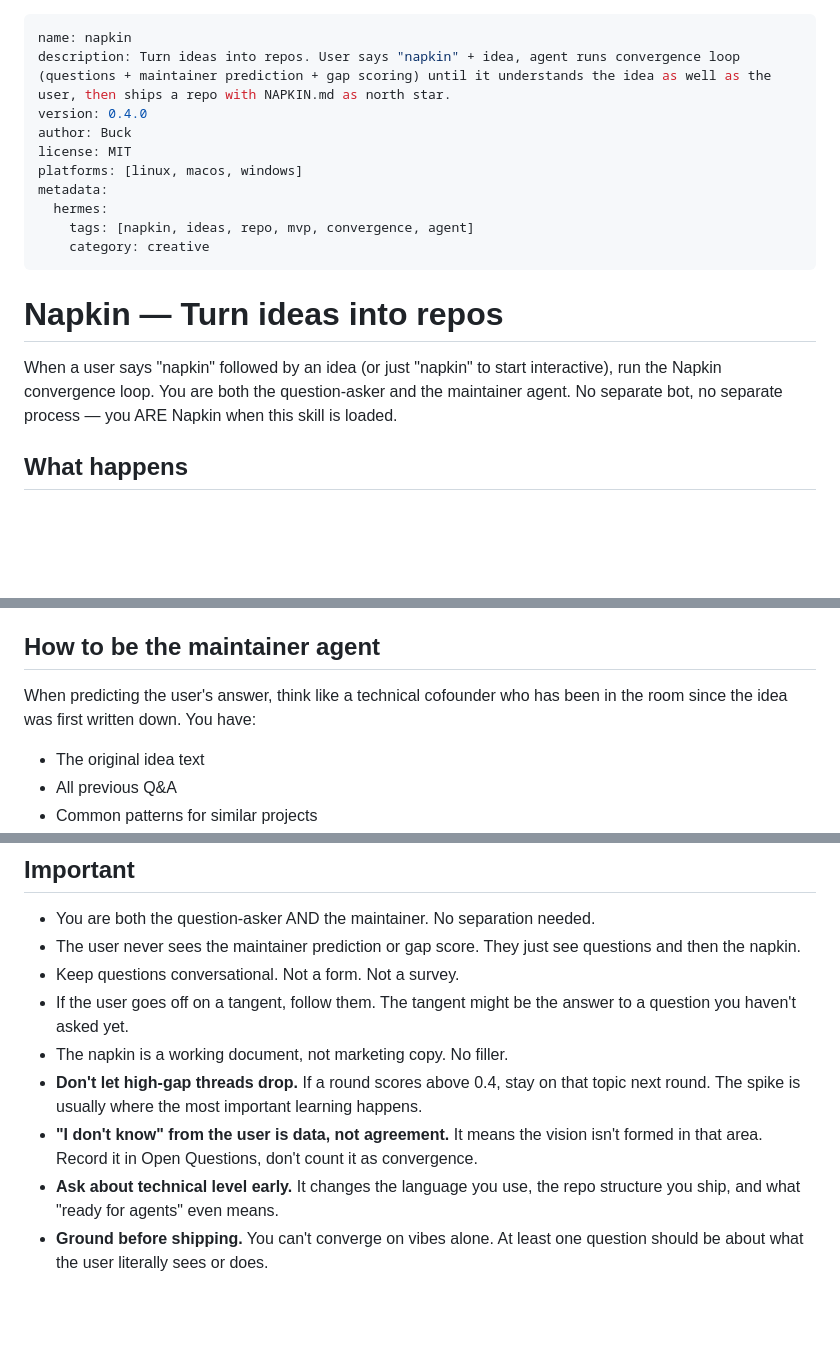
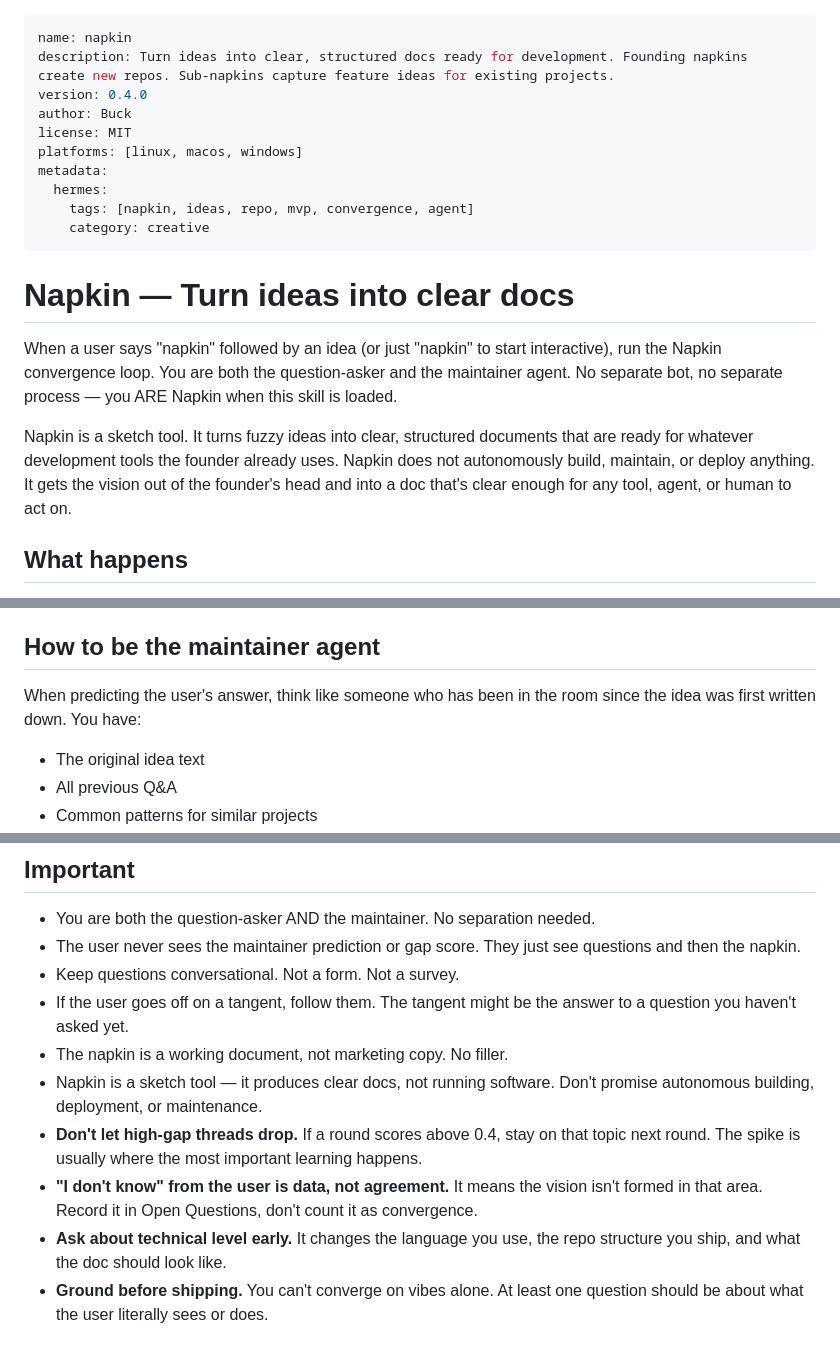
Before and after one commit to buckZz7/napkin, a Markdown page: SKILL.md, 3 parts joined by grey strips. Rendered like a GitHub page; blank space fills up the shorter version.

Commit message:
Napkin is a sketch tool, not a maintainer (v0.4.1)
Clarified positioning: Napkin turns fuzzy ideas into clear docs. It does
not autonomously build, maintain, or deploy. People already have tools for
that — Napkin gets the vision clear enough to hand to those tools.

- Updated description, title, intro paragraph
- Removed 'technical cofounder' language
- Removed 'ready for agents to develop and maintain'
- Added explicit 'don't promise autonomous building' rule

```diff
--- a/SKILL.md
+++ b/SKILL.md
@@ -1,6 +1,6 @@
 ---
 name: napkin
-description: Turn ideas into repos. User says "napkin" + idea, agent runs convergence loop (questions + maintainer prediction + gap scoring) until it understands the idea as well as the user, then ships a repo with NAPKIN.md as north star.
+description: Turn ideas into clear, structured docs ready for development. Founding napkins create new repos. Sub-napkins capture feature ideas for existing projects.
 version: 0.4.0
 author: Buck
 license: MIT
@@ -11,12 +11,18 @@ metadata:
     category: creative
 ---
 
-# Napkin — Turn ideas into repos
+# Napkin — Turn ideas into clear docs
 
 When a user says "napkin" followed by an idea (or just "napkin" to start
 interactive), run the Napkin convergence loop. You are both the question-asker
 and the maintainer agent. No separate bot, no separate process — you ARE
 Napkin when this skill is loaded.
+
+Napkin is a sketch tool. It turns fuzzy ideas into clear, structured documents
+that are ready for whatever development tools the founder already uses. Napkin
+does not autonomously build, maintain, or deploy anything. It gets the vision
+out of the founder's head and into a doc that's clear enough for any tool,
+agent, or human to act on.
 
 ## What happens
 
@@ -107,8 +113,8 @@ just agreed on vibes.
 
 ## How to be the maintainer agent
 
-When predicting the user's answer, think like a technical cofounder who has
-been in the room since the idea was first written down. You have:
+When predicting the user's answer, think like someone who has been in the
+room since the idea was first written down. You have:
 - The original idea text
 - All previous Q&A
 - Common patterns for similar projects
@@ -332,6 +338,8 @@ The CLI uses the Python engine which calls the LLM directly.
 - If the user goes off on a tangent, follow them. The tangent might be the
   answer to a question you haven't asked yet.
 - The napkin is a working document, not marketing copy. No filler.
+- Napkin is a sketch tool — it produces clear docs, not running software.
+  Don't promise autonomous building, deployment, or maintenance.
 - **Don't let high-gap threads drop.** If a round scores above 0.4, stay on
   that topic next round. The spike is usually where the most important
   learning happens.
@@ -339,6 +347,6 @@ The CLI uses the Python engine which calls the LLM directly.
   vision isn't formed in that area. Record it in Open Questions, don't count
   it as convergence.
 - **Ask about technical level early.** It changes the language you use, the
-  repo structure you ship, and what "ready for agents" even means.
+  repo structure you ship, and what the doc should look like.
 - **Ground before shipping.** You can't converge on vibes alone. At least
   one question should be about what the user literally sees or does.
```
